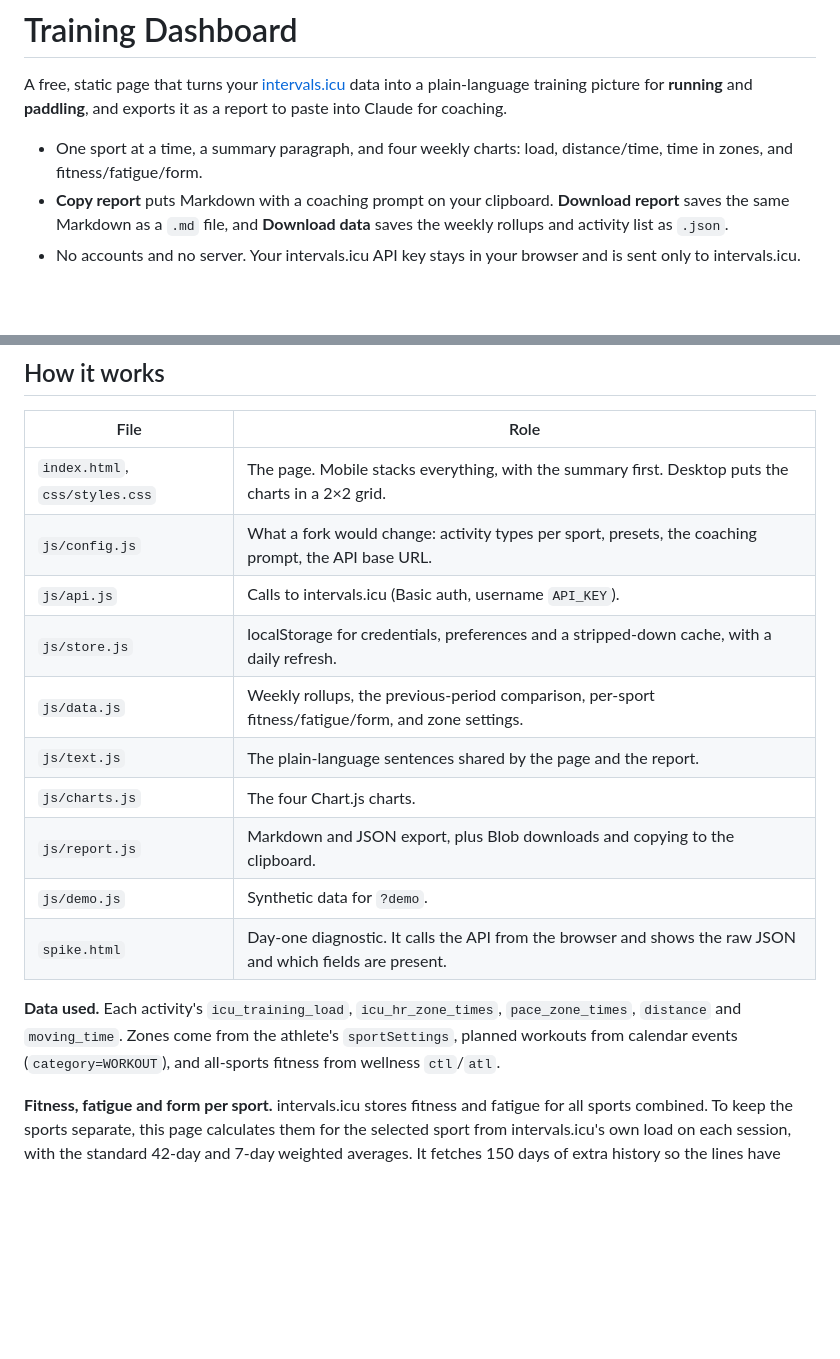
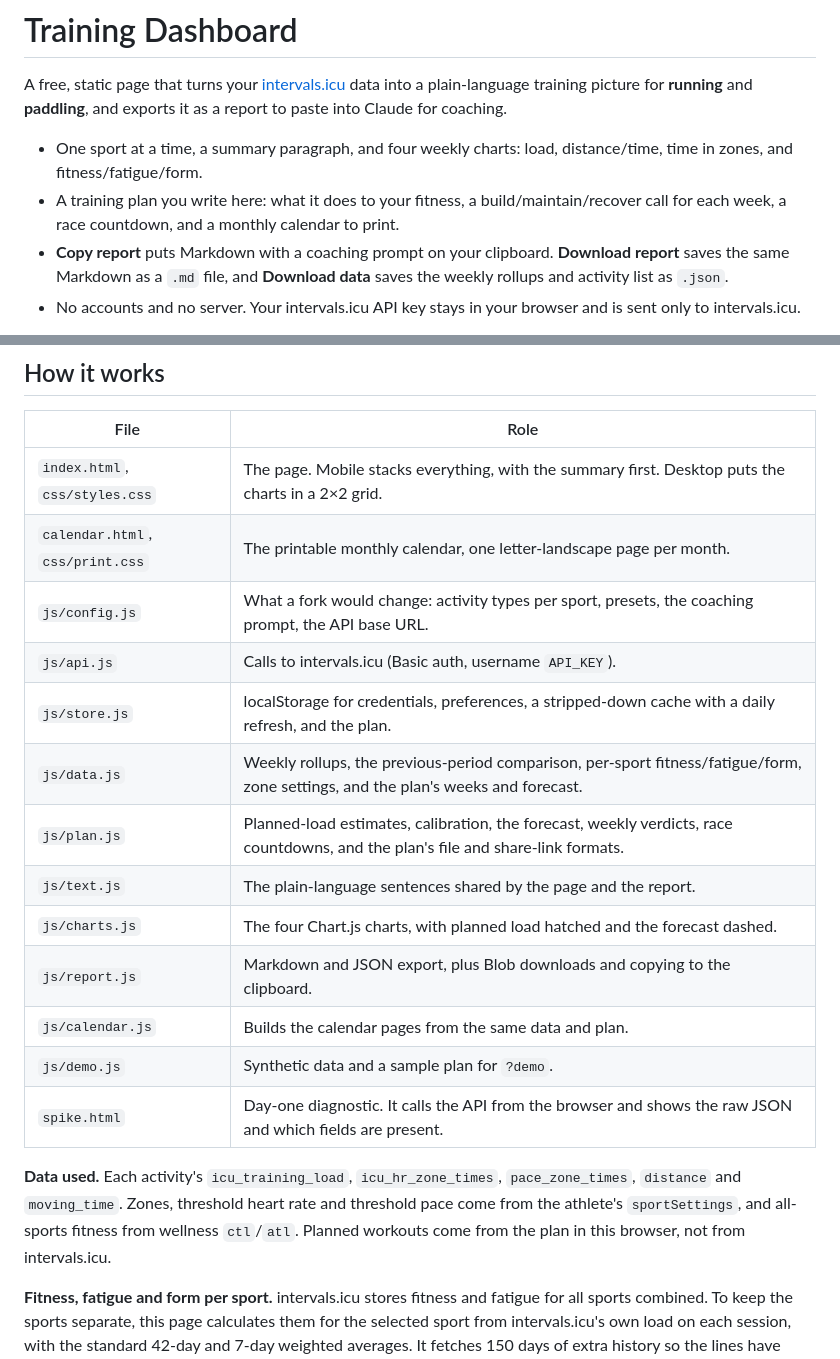
Before and after one commit to gghui-plans/intervalstrainingdash, a Markdown page: README.md, 2 parts joined by grey strips. GitHub-like rendering; blank space fills up the shorter version.

Commit message:
README: planning, sharing and printing the calendar
A Planning section says where plans live (this browser only, with
intervals.icu read-only), how to keep a copy with export and share
links, how planned load and the forecast are worked out, and how to
print the calendar. The file table and the data notes now match the
code.

Co-Authored-By: Claude Opus 5.5 <noreply@anthropic.com>

```diff
--- a/README.md
+++ b/README.md
@@ -3,6 +3,7 @@
 A free, static page that turns your [intervals.icu](https://intervals.icu) data into a plain-language training picture for **running** and **paddling**, and exports it as a report to paste into Claude for coaching.
 
 - One sport at a time, a summary paragraph, and four weekly charts: load, distance/time, time in zones, and fitness/fatigue/form.
+- A training plan you write here: what it does to your fitness, a build/maintain/recover call for each week, a race countdown, and a monthly calendar to print.
 - **Copy report** puts Markdown with a coaching prompt on your clipboard. **Download report** saves the same Markdown as a `.md` file, and **Download data** saves the weekly rollups and activity list as `.json`.
 - No accounts and no server. Your intervals.icu API key stays in your browser and is sent only to intervals.icu.
 
@@ -31,17 +44,20 @@ npx serve .
 | File | Role |
 | --- | --- |
 | `index.html`, `css/styles.css` | The page. Mobile stacks everything, with the summary first. Desktop puts the charts in a 2×2 grid. |
+| `calendar.html`, `css/print.css` | The printable monthly calendar, one letter-landscape page per month. |
 | `js/config.js` | What a fork would change: activity types per sport, presets, the coaching prompt, the API base URL. |
 | `js/api.js` | Calls to intervals.icu (Basic auth, username `API_KEY`). |
-| `js/store.js` | localStorage for credentials, preferences and a stripped-down cache, with a daily refresh. |
-| `js/data.js` | Weekly rollups, the previous-period comparison, per-sport fitness/fatigue/form, and zone settings. |
+| `js/store.js` | localStorage for credentials, preferences, a stripped-down cache with a daily refresh, and the plan. |
+| `js/data.js` | Weekly rollups, the previous-period comparison, per-sport fitness/fatigue/form, zone settings, and the plan's weeks and forecast. |
+| `js/plan.js` | Planned-load estimates, calibration, the forecast, weekly verdicts, race countdowns, and the plan's file and share-link formats. |
 | `js/text.js` | The plain-language sentences shared by the page and the report. |
-| `js/charts.js` | The four Chart.js charts. |
+| `js/charts.js` | The four Chart.js charts, with planned load hatched and the forecast dashed. |
 | `js/report.js` | Markdown and JSON export, plus Blob downloads and copying to the clipboard. |
-| `js/demo.js` | Synthetic data for `?demo`. |
+| `js/calendar.js` | Builds the calendar pages from the same data and plan. |
+| `js/demo.js` | Synthetic data and a sample plan for `?demo`. |
 | `spike.html` | Day-one diagnostic. It calls the API from the browser and shows the raw JSON and which fields are present. |
 
-**Data used.** Each activity's `icu_training_load`, `icu_hr_zone_times`, `pace_zone_times`, `distance` and `moving_time`. Zones come from the athlete's `sportSettings`, planned workouts from calendar events (`category=WORKOUT`), and all-sports fitness from wellness `ctl`/`atl`.
+**Data used.** Each activity's `icu_training_load`, `icu_hr_zone_times`, `pace_zone_times`, `distance` and `moving_time`. Zones, threshold heart rate and threshold pace come from the athlete's `sportSettings`, and all-sports fitness from wellness `ctl`/`atl`. Planned workouts come from the plan in this browser, not from intervals.icu.
 
 **Fitness, fatigue and form per sport.** intervals.icu stores fitness and fatigue for all sports combined. To keep the sports separate, this page calculates them for the selected sport from intervals.icu's own load on each session, with the standard 42-day and 7-day weighted averages. It fetches 150 days of extra history so the lines have settled. The report also gives the all-sports values as intervals.icu reports them.
 
```
Also changed, not shown: other parts of README.md (+12 -0 lines).
